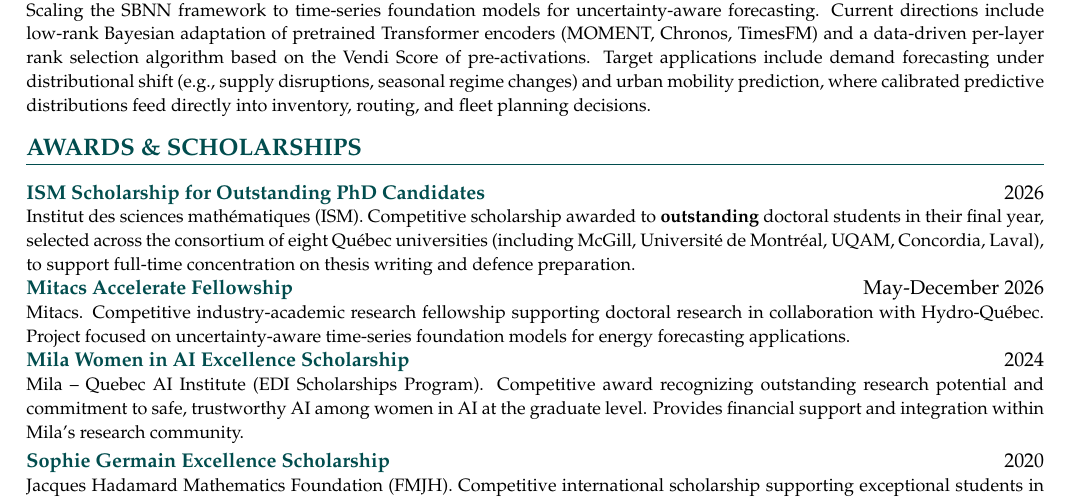
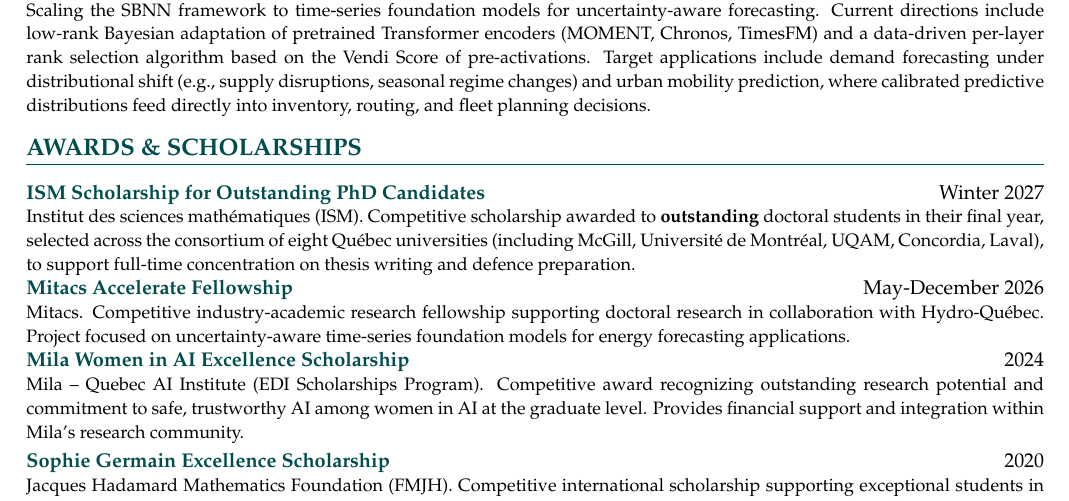
Before and after one commit to arradiat/cv, a LaTeX document (main.tex): part of page 2 of 3, cut so that both start at the same text. Compiled offline with pdfLaTeX.

Commit message:
Updates from Overleaf

```diff
--- a/main.tex
+++ b/main.tex
@@ -162,7 +162,7 @@ certification via PAC-Bayes arguments.}
 % =====================================================
 \vspace{0.3em}
 \vspace{0.3em}
-\noindent \textbf{\href{https://ism.uqam.ca/scholarships/}{ISM Scholarship for Outstanding PhD Candidates}} \hfill 2026 \\
+\noindent \textbf{\href{https://ism.uqam.ca/scholarships/}{ISM Scholarship for Outstanding PhD Candidates}} \hfill Winter 2027 \\
 {\small Institut des sciences math\'ematiques (ISM). Competitive scholarship awarded to \textbf{outstanding} doctoral students in their final year, selected across the consortium of eight Qu\'ebec universities (including McGill, Universit\'e de Montr\'eal, UQAM, Concordia, Laval), to support full-time concentration on thesis writing and defence preparation.}
 
 \noindent \textbf{\href{https://www.mitacs.ca/our-programs/accelerate/}{Mitacs Accelerate Fellowship}} \hfill May-December 2026 \\
```
